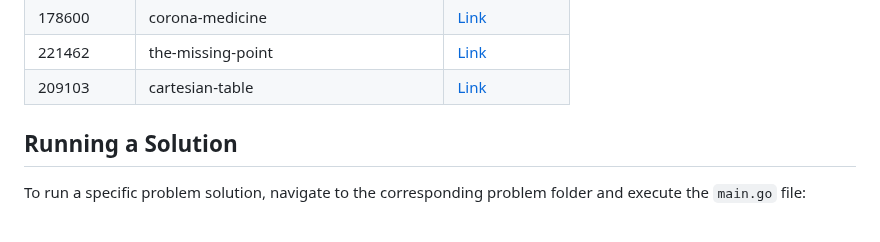
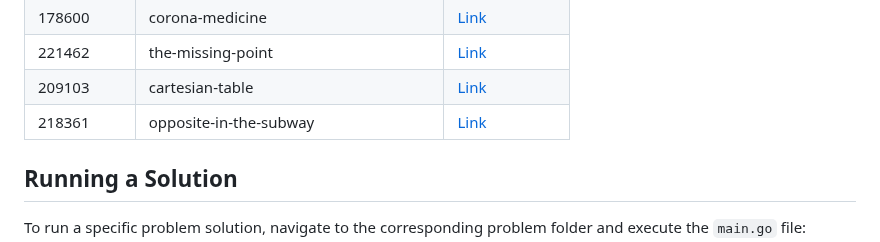
Before and after one commit to sajjadth/quera-solutions, a Markdown page: README.md, the part around the change. GitHub-like rendering.

Commit message:
Update 'README.md'
- Added solution link for 'opposite-in-the-subway' problem in README.md.

```diff
--- a/README.md
+++ b/README.md
@@ -44,6 +44,7 @@ This repository contains solutions to programming problems from Quera. Each prob
 | 178600     | corona-medicine                       | [Link](corona-medicine/main.py)                       |
 | 221462     | the-missing-point                     | [Link](the-missing-point/main.py)                     |
 | 209103     | cartesian-table                       | [Link](cartesian-table/main.py)                       |
+| 218361     | opposite-in-the-subway                | [Link](opposite-in-the-subway/main.py)                |
 
 ## Running a Solution
 
```
